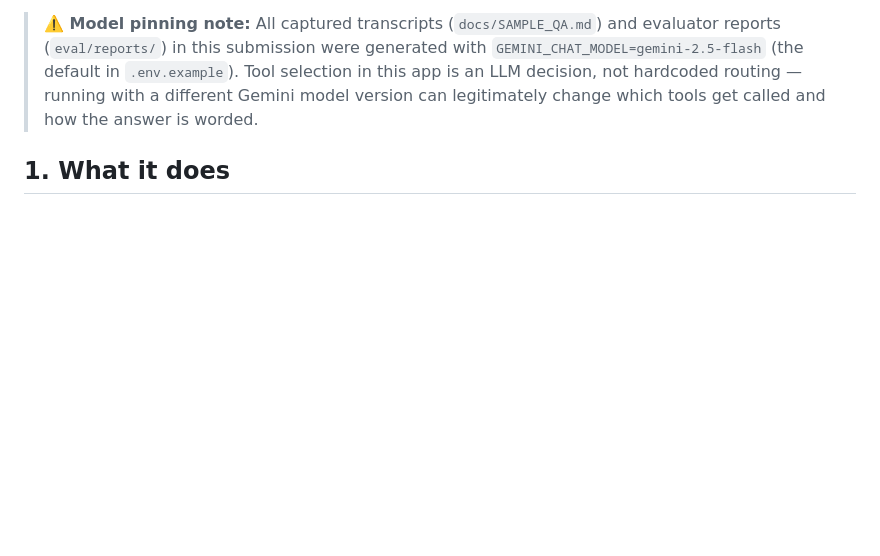
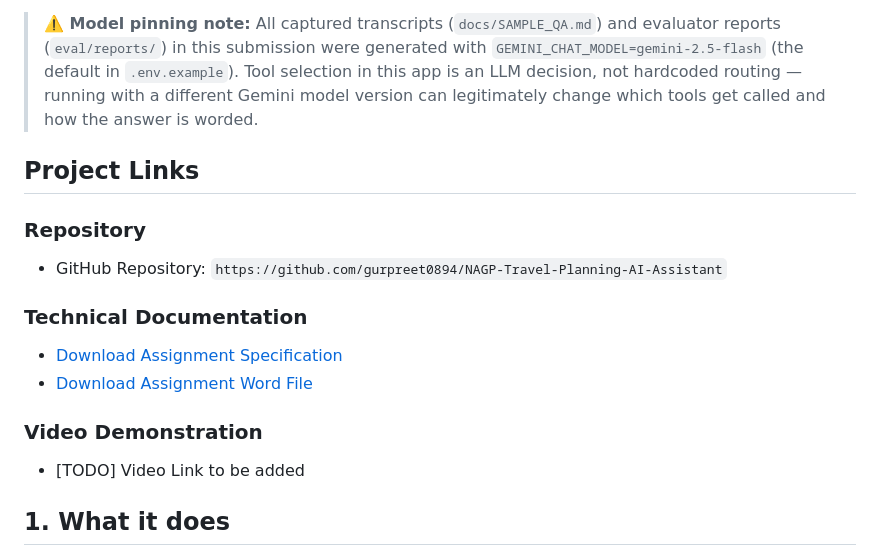
Before and after one commit to gurpreet0894/NAGP-Travel-Planning-AI-Assistant, a Markdown page: README.md, the part around the change. Drawn GitHub-style; blank space fills up the shorter version.

```diff
--- a/README.md
+++ b/README.md
@@ -12,6 +12,18 @@ embeddings. Built with **Node.js + TypeScript + LangChain**.
 > `GEMINI_CHAT_MODEL=gemini-2.5-flash` (the default in `.env.example`). Tool selection in this
 > app is an LLM decision, not hardcoded routing — running with a different Gemini model
 > version can legitimately change which tools get called and how the answer is worded.
+
+##  Project Links
+
+### Repository
+- GitHub Repository: `https://github.com/gurpreet0894/NAGP-Travel-Planning-AI-Assistant`
+
+### Technical Documentation
+- [Download Assignment Specification](./AI_Travel_Planning_Assistant_Technical_Documentation.docx)
+- [Download Assignment Word File](./AI_Travel_Planning_Assistant_Technical_Documentation.docx?raw=true)
+
+### Video Demonstration
+- [TODO] Video Link to be added
 
 ## 1. What it does
 
```
